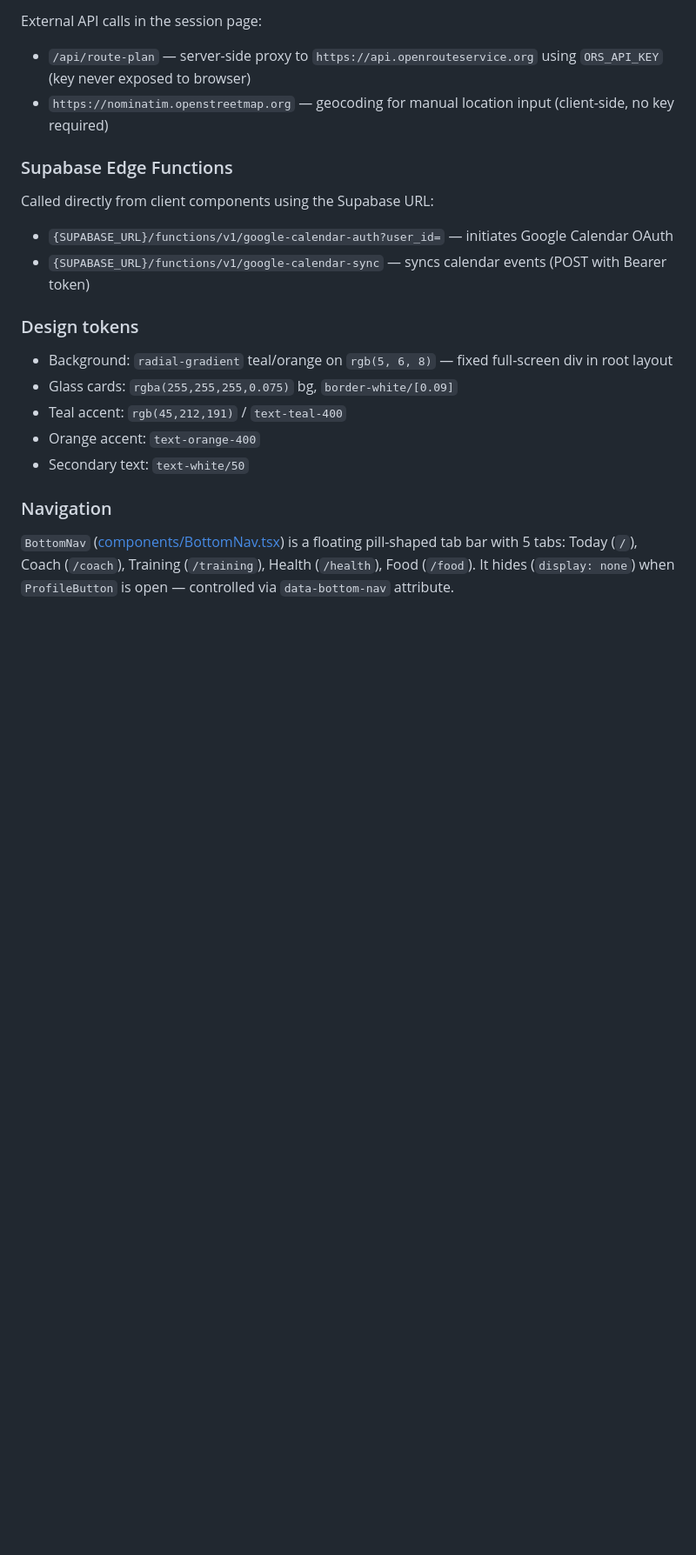
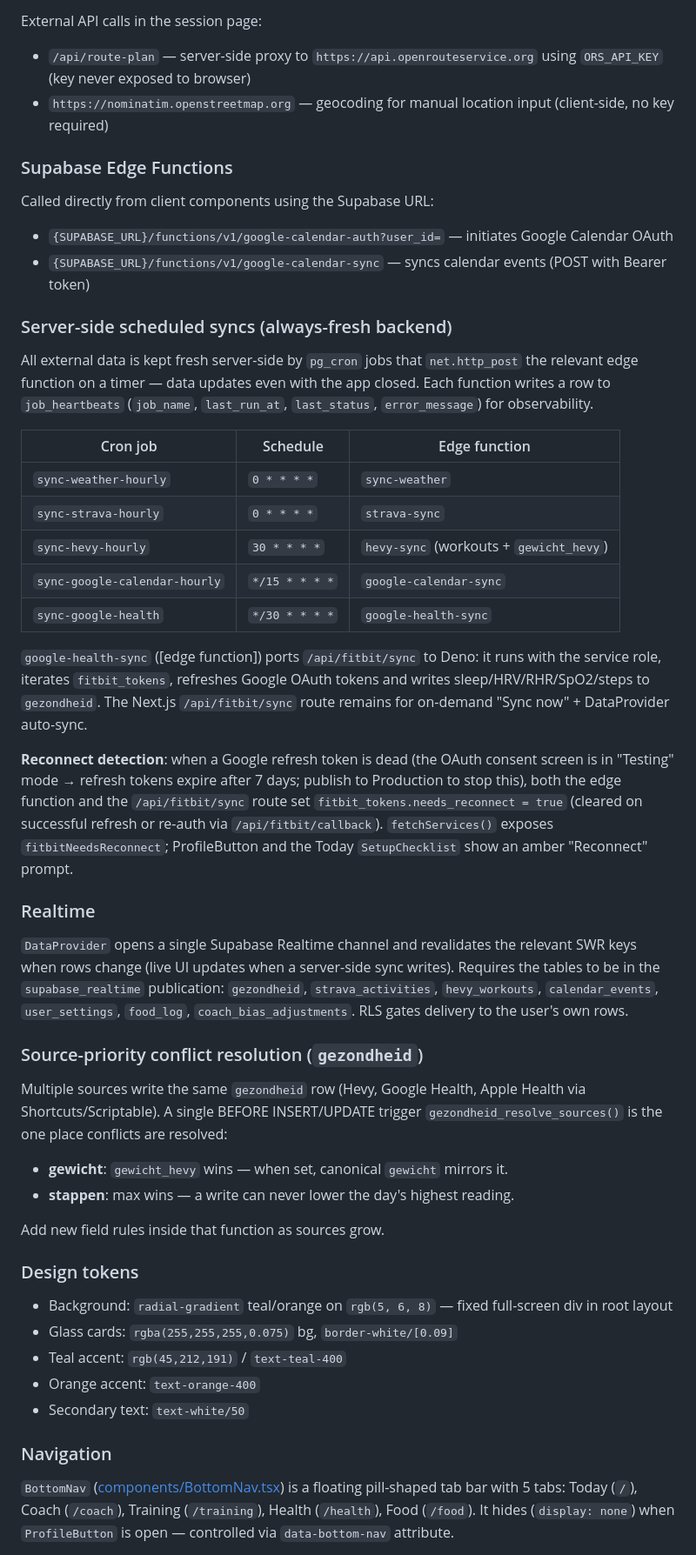
Before and after one commit to florisimm/vital, a Markdown page: CLAUDE.md, the part around the change. Shown at 87% size. GitHub-like rendering; blank space fills up the shorter version.

Commit message:
Document always-fresh backend: cron syncs, realtime, source-priority
Phase 2 of the backend work — these are DB-level changes (migrations already
applied to the project); this commit documents them in CLAUDE.md.

- Realtime: added gezondheid, strava_activities, hevy_workouts, calendar_events,
  user_settings, food_log and coach_bias_adjustments to the supabase_realtime
  publication. DataProvider's existing Realtime channel was subscribed to these
  tables but never fired because the publication was empty — now the UI updates
  live when a server-side sync writes.
- Source-priority: replaced the single-purpose gewicht-from-Hevy trigger with a
  generalized gezondheid_resolve_sources() BEFORE INSERT/UPDATE trigger
  (gewicht: Hevy wins; stappen: max wins) so no source can clobber a
  higher-priority value.

Co-Authored-By: Claude Opus 4.8 <noreply@anthropic.com>
Claude-Session: https://claude.ai/code/session_01UVGfYcsozard1WuMUZFRcY

```diff
--- a/CLAUDE.md
+++ b/CLAUDE.md
@@ -97,6 +97,53 @@ External API calls in the session page:
 Called directly from client components using the Supabase URL:
 - `{SUPABASE_URL}/functions/v1/google-calendar-auth?user_id=` — initiates Google Calendar OAuth
 - `{SUPABASE_URL}/functions/v1/google-calendar-sync` — syncs calendar events (POST with Bearer token)
+
+### Server-side scheduled syncs (always-fresh backend)
+
+All external data is kept fresh server-side by `pg_cron` jobs that `net.http_post`
+the relevant edge function on a timer — data updates even with the app closed.
+Each function writes a row to `job_heartbeats` (`job_name`, `last_run_at`,
+`last_status`, `error_message`) for observability.
+
+| Cron job | Schedule | Edge function |
+|---|---|---|
+| `sync-weather-hourly` | `0 * * * *` | `sync-weather` |
+| `sync-strava-hourly` | `0 * * * *` | `strava-sync` |
+| `sync-hevy-hourly` | `30 * * * *` | `hevy-sync` (workouts + `gewicht_hevy`) |
+| `sync-google-calendar-hourly` | `*/15 * * * *` | `google-calendar-sync` |
+| `sync-google-health` | `*/30 * * * *` | `google-health-sync` |
+
+`google-health-sync` ([edge function]) ports `/api/fitbit/sync` to Deno: it runs
+with the service role, iterates `fitbit_tokens`, refreshes Google OAuth tokens
+and writes sleep/HRV/RHR/SpO2/steps to `gezondheid`. The Next.js
+`/api/fitbit/sync` route remains for on-demand "Sync now" + DataProvider auto-sync.
+
+**Reconnect detection**: when a Google refresh token is dead (the OAuth consent
+screen is in "Testing" mode → refresh tokens expire after 7 days; publish to
+Production to stop this), both the edge function and the `/api/fitbit/sync` route
+set `fitbit_tokens.needs_reconnect = true` (cleared on successful refresh or
+re-auth via `/api/fitbit/callback`). `fetchServices()` exposes
+`fitbitNeedsReconnect`; ProfileButton and the Today `SetupChecklist` show an
+amber "Reconnect" prompt.
+
+### Realtime
+
+`DataProvider` opens a single Supabase Realtime channel and revalidates the
+relevant SWR keys when rows change (live UI updates when a server-side sync
+writes). Requires the tables to be in the `supabase_realtime` publication:
+`gezondheid`, `strava_activities`, `hevy_workouts`, `calendar_events`,
+`user_settings`, `food_log`, `coach_bias_adjustments`. RLS gates delivery to the
+user's own rows.
+
+### Source-priority conflict resolution (`gezondheid`)
+
+Multiple sources write the same `gezondheid` row (Hevy, Google Health, Apple
+Health via Shortcuts/Scriptable). A single BEFORE INSERT/UPDATE trigger
+`gezondheid_resolve_sources()` is the one place conflicts are resolved:
+- **gewicht**: `gewicht_hevy` wins — when set, canonical `gewicht` mirrors it.
+- **stappen**: max wins — a write can never lower the day's highest reading.
+
+Add new field rules inside that function as sources grow.
 
 ### Design tokens
 
```
